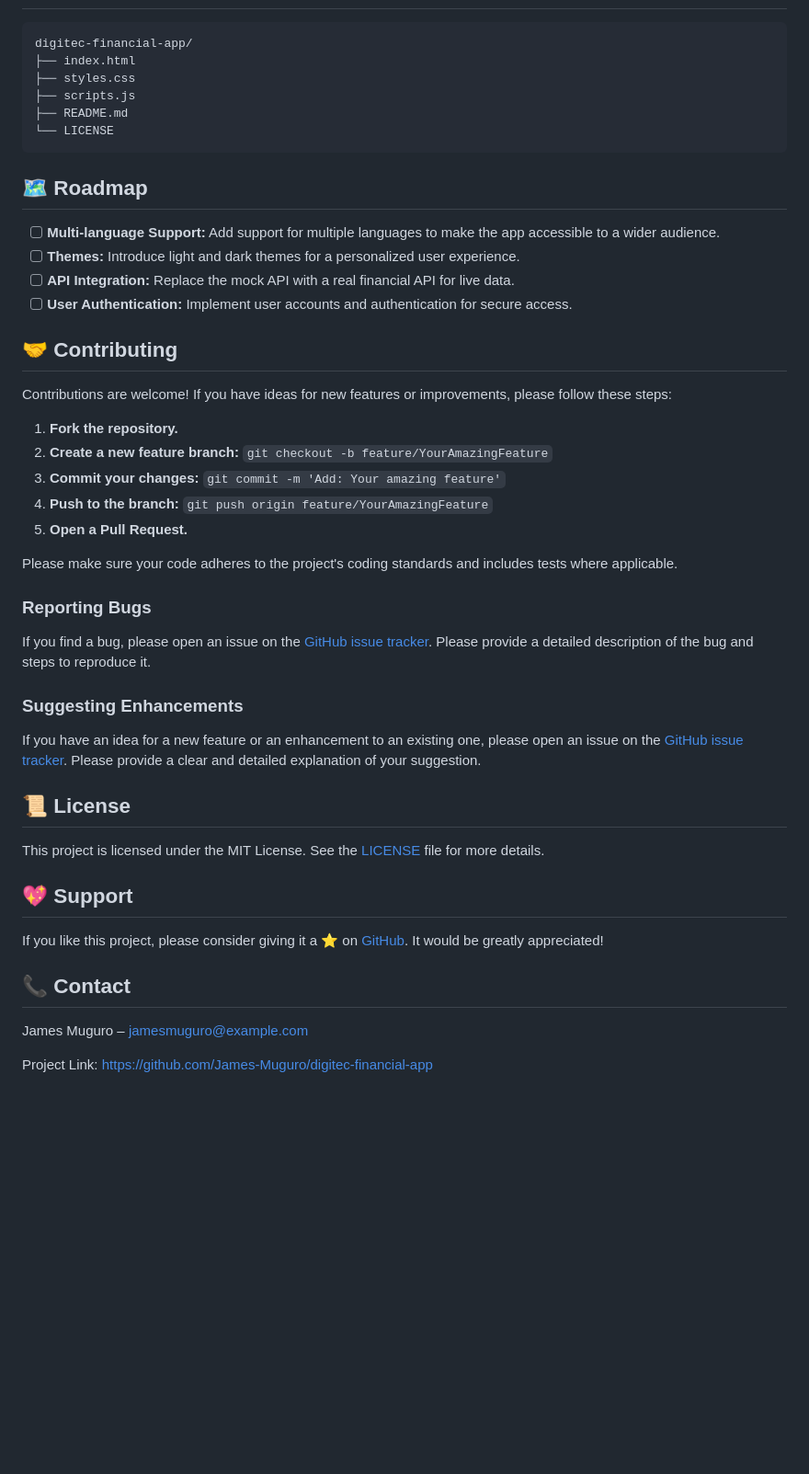
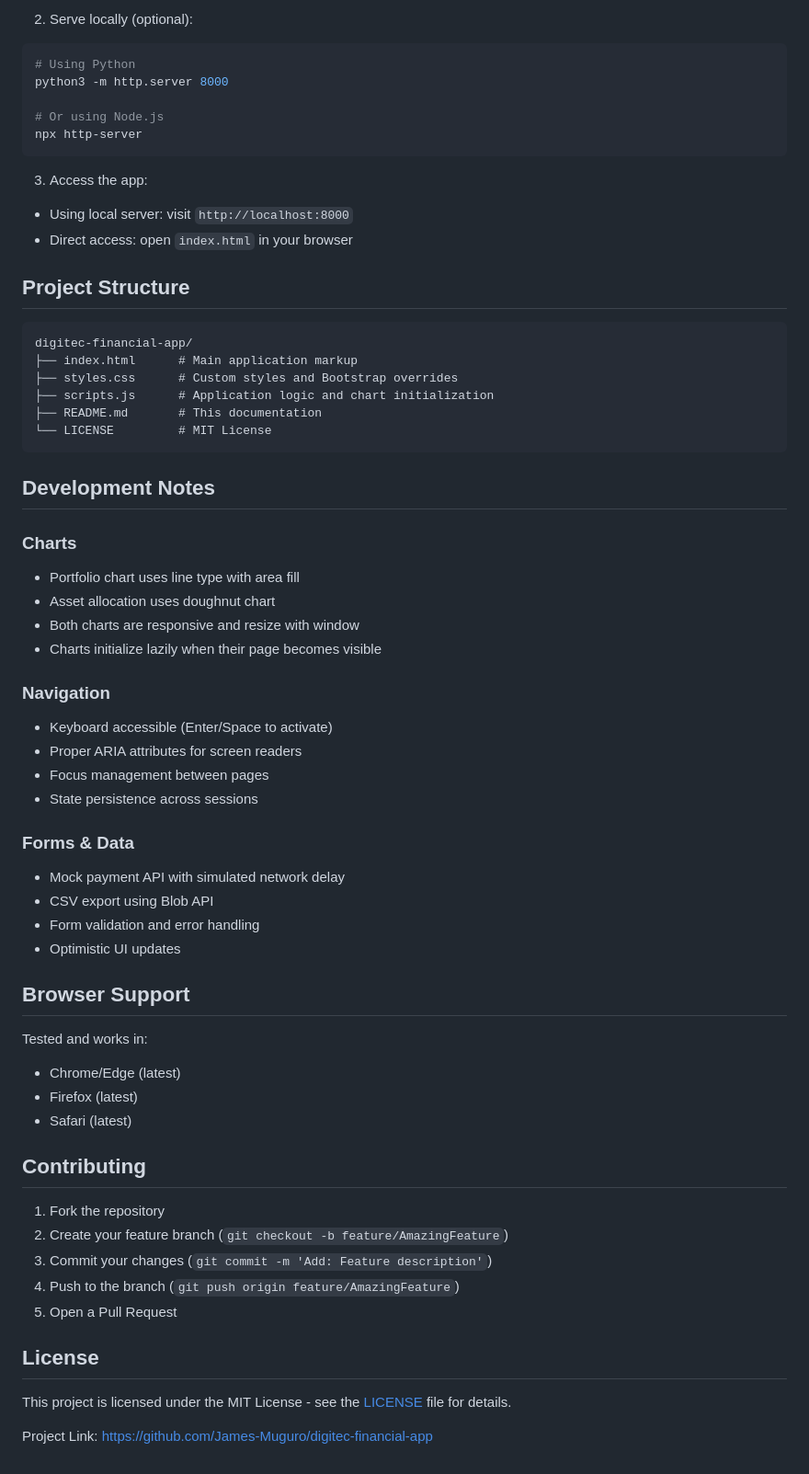
Before and after one commit to James-Muguro/digitec-financial-app, a Markdown page: README.md, the part around one of its changes. Shown at 92% size. GitHub-like rendering; blank space fills up the shorter version.

Commit message:
Revise README for improved clarity and structure
Updated the README to enhance clarity and organization, including feature sections and setup instructions.

````diff
--- a/README.md
+++ b/README.md
@@ -72,50 +83,66 @@ Follow these simple steps to get the app up and running on your local machine.
+2. Serve locally (optional):
+
+```bash
+# Using Python
+python3 -m http.server 8000
+
+# Or using Node.js
+npx http-server
+```
+
+3. Access the app:
+
+- Using local server: visit `http://localhost:8000`
+- Direct access: open `index.html` in your browser
+
+## Project Structure
 
 ```
 digitec-financial-app/
-├── index.html
-├── styles.css
-├── scripts.js
-├── README.md
-└── LICENSE
+├── index.html      # Main application markup
+├── styles.css      # Custom styles and Bootstrap overrides
+├── scripts.js      # Application logic and chart initialization
+├── README.md       # This documentation
+└── LICENSE         # MIT License
 ```
 
-## 🗺️ Roadmap
+## Development Notes
 
-- [ ] **Multi-language Support:** Add support for multiple languages to make the app accessible to a wider audience.
-- [ ] **Themes:** Introduce light and dark themes for a personalized user experience.
-- [ ] **API Integration:** Replace the mock API with a real financial API for live data.
-- [ ] **User Authentication:** Implement user accounts and authentication for secure access.
+### Charts
+- Portfolio chart uses line type with area fill
+- Asset allocation uses doughnut chart
+- Both charts are responsive and resize with window
+- Charts initialize lazily when their page becomes visible
 
-## 🤝 Contributing
+### Navigation
+- Keyboard accessible (Enter/Space to activate)
+- Proper ARIA attributes for screen readers
+- Focus management between pages
+- State persistence across sessions
 
-Contributions are welcome! If you have ideas for new features or improvements, please follow these steps:
+### Forms & Data
+- Mock payment API with simulated network delay
+- CSV export using Blob API
+- Form validation and error handling
+- Optimistic UI updates
 
-1. **Fork the repository.**
-2. **Create a new feature branch:** `git checkout -b feature/YourAmazingFeature`
-3. **Commit your changes:** `git commit -m 'Add: Your amazing feature'`
-4. **Push to the branch:** `git push origin feature/YourAmazingFeature`
-5. **Open a Pull Request.**
+## Browser Support
 
-Please make sure your code adheres to the project's coding standards and includes tests where applicable.
+Tested and works in:
+- Chrome/Edge (latest)
+- Firefox (latest)
+- Safari (latest)
 
-### Reporting Bugs
+## Contributing
 
-If you find a bug, please open an issue on the [GitHub issue tracker](https://github.com/James-Muguro/digitec-financial-app/issues). Please provide a detailed description of the bug and steps to reproduce it.
+1. Fork the repository
+2. Create your feature branch (`git checkout -b feature/AmazingFeature`)
+3. Commit your changes (`git commit -m 'Add: Feature description'`)
+4. Push to the branch (`git push origin feature/AmazingFeature`)
+5. Open a Pull Request
 
-### Suggesting Enhancements
+## License
 
-If you have an idea for a new feature or an enhancement to an existing one, please open an issue on the [GitHub issue tracker](https://github.com/James-Muguro/digitec-financial-app/issues). Please provide a clear and detailed explanation of your suggestion.
-
-## 📜 License
-
-This project is licensed under the MIT License. See the [LICENSE](LICENSE) file for more details.
-
-## 💖 Support
-
-If you like this project, please consider giving it a ⭐ on [GitHub](https://github.com/James-Muguro/digitec-financial-app). It would be greatly appreciated!
-
-## 📞 Contact
-
-James Muguro – [jamesmuguro@example.com](mailto:jamesmuguro@example.com)
+This project is licensed under the MIT License - see the [LICENSE](LICENSE) file for details.
 
 Project Link: [https://github.com/James-Muguro/digitec-financial-app](https://github.com/James-Muguro/digitec-financial-app)
````
Also changed, not shown: other parts of README.md (+57 -46 lines).
